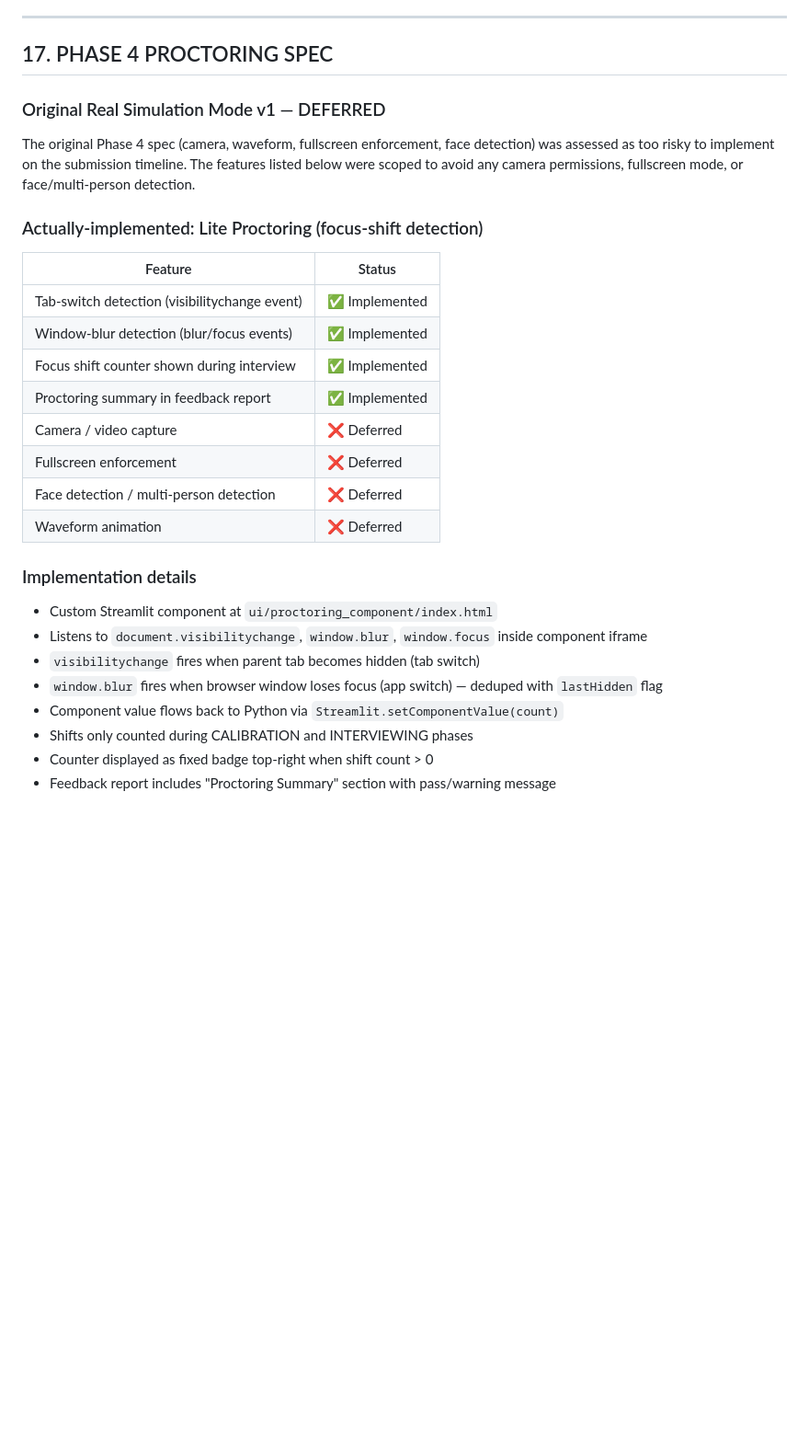
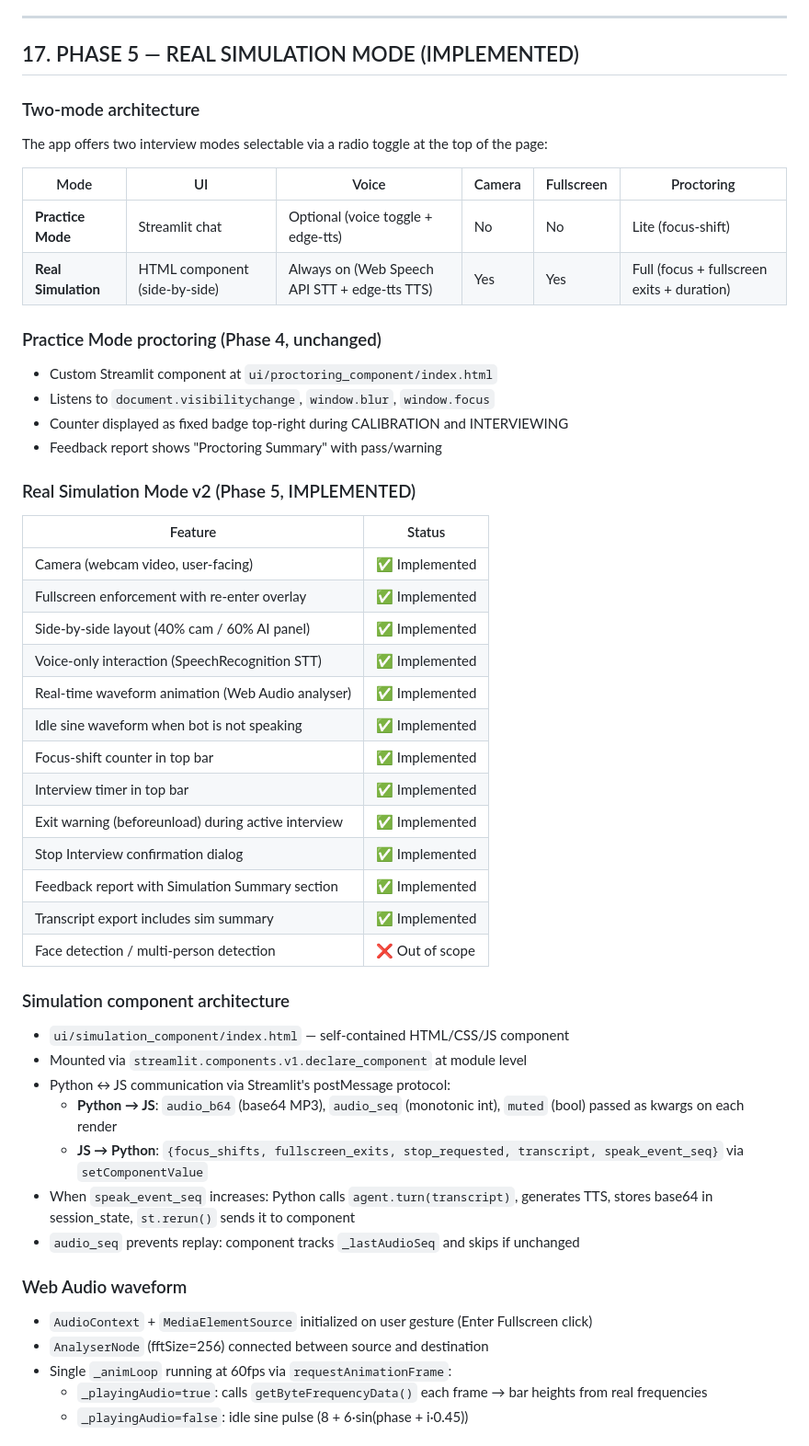
Before and after one commit to Shivam-Shukla0/interview-partner, a Markdown page: CLAUDE.md, the part around one of its changes. Shown at 92% size. Drawn GitHub-style; blank space fills up the shorter version.

Commit message:
docs: document real simulation v2 in claude.md and readme
Update CLAUDE.md section 17 to replace the deferred v1 spec with the
full v2 implementation record: two-mode architecture table, Web Audio
waveform design, voice-only flow, simulation summary in feedback report,
and session-state key reference.

Update README.md key features to lead with the two-mode architecture,
add Real Simulation to the design-decisions table, and document the
simulation component communication pattern in the Architecture section.

```diff
--- a/CLAUDE.md
+++ b/CLAUDE.md
@@ -1044,32 +1044,57 @@ Before submission (morning of 27 April):
 
 ---
 
-## 17. PHASE 4 PROCTORING SPEC
+## 17. PHASE 5 — REAL SIMULATION MODE (IMPLEMENTED)
 
-### Original Real Simulation Mode v1 — DEFERRED
+### Two-mode architecture
 
-The original Phase 4 spec (camera, waveform, fullscreen enforcement, face detection) was assessed as too risky to implement on the submission timeline. The features listed below were scoped to avoid any camera permissions, fullscreen mode, or face/multi-person detection.
+The app offers two interview modes selectable via a radio toggle at the top of the page:
 
-### Actually-implemented: Lite Proctoring (focus-shift detection)
+| Mode | UI | Voice | Camera | Fullscreen | Proctoring |
+|---|---|---|---|---|---|
+| **Practice Mode** | Streamlit chat | Optional (voice toggle + edge-tts) | No | No | Lite (focus-shift) |
+| **Real Simulation** | HTML component (side-by-side) | Always on (Web Speech API STT + edge-tts TTS) | Yes | Yes | Full (focus + fullscreen exits + duration) |
+
+### Practice Mode proctoring (Phase 4, unchanged)
+
+- Custom Streamlit component at `ui/proctoring_component/index.html`
+- Listens to `document.visibilitychange`, `window.blur`, `window.focus`
+- Counter displayed as fixed badge top-right during CALIBRATION and INTERVIEWING
+- Feedback report shows "Proctoring Summary" with pass/warning
+
+### Real Simulation Mode v2 (Phase 5, IMPLEMENTED)
 
 | Feature | Status |
 |---|---|
-| Tab-switch detection (visibilitychange event) | ✅ Implemented |
-| Window-blur detection (blur/focus events) | ✅ Implemented |
-| Focus shift counter shown during interview | ✅ Implemented |
-| Proctoring summary in feedback report | ✅ Implemented |
-| Camera / video capture | ❌ Deferred |
-| Fullscreen enforcement | ❌ Deferred |
-| Face detection / multi-person detection | ❌ Deferred |
-| Waveform animation | ❌ Deferred |
+| Camera (webcam video, user-facing) | ✅ Implemented |
+| Fullscreen enforcement with re-enter overlay | ✅ Implemented |
+| Side-by-side layout (40% cam / 60% AI panel) | ✅ Implemented |
+| Voice-only interaction (SpeechRecognition STT) | ✅ Implemented |
+| Real-time waveform animation (Web Audio analyser) | ✅ Implemented |
+| Idle sine waveform when bot is not speaking | ✅ Implemented |
+| Focus-shift counter in top bar | ✅ Implemented |
+| Interview timer in top bar | ✅ Implemented |
+| Exit warning (beforeunload) during active interview | ✅ Implemented |
+| Stop Interview confirmation dialog | ✅ Implemented |
+| Feedback report with Simulation Summary section | ✅ Implemented |
+| Transcript export includes sim summary | ✅ Implemented |
+| Face detection / multi-person detection | ❌ Out of scope |
 
-### Implementation details
+### Simulation component architecture
 
-- Custom Streamlit component at `ui/proctoring_component/index.html`
-- Listens to `document.visibilitychange`, `window.blur`, `window.focus` inside component iframe
-- `visibilitychange` fires when parent tab becomes hidden (tab switch)
-- `window.blur` fires when browser window loses focus (app switch) — deduped with `lastHidden` flag
-- Component value flows back to Python via `Streamlit.setComponentValue(count)`
-- Shifts only counted during CALIBRATION and INTERVIEWING phases
-- Counter displayed as fixed badge top-right when shift count > 0
-- Feedback report includes "Proctoring Summary" section with pass/warning message
+- `ui/simulation_component/index.html` — self-contained HTML/CSS/JS component
+- Mounted via `streamlit.components.v1.declare_component` at module level
+- Python ↔ JS communication via Streamlit's postMessage protocol:
+  - **Python → JS**: `audio_b64` (base64 MP3), `audio_seq` (monotonic int), `muted` (bool) passed as kwargs on each render
+  - **JS → Python**: `{focus_shifts, fullscreen_exits, stop_requested, transcript, speak_event_seq}` via `setComponentValue`
+- When `speak_event_seq` increases: Python calls `agent.turn(transcript)`, generates TTS, stores base64 in session_state, `st.rerun()` sends it to component
+- `audio_seq` prevents replay: component tracks `_lastAudioSeq` and skips if unchanged
+
+### Web Audio waveform
+
+- `AudioContext` + `MediaElementSource` initialized on user gesture (Enter Fullscreen click)
+- `AnalyserNode` (fftSize=256) connected between source and destination
+- Single `_animLoop` running at 60fps via `requestAnimationFrame`:
+  - `_playingAudio=true`: calls `getByteFrequencyData()` each frame → bar heights from real frequencies
+  - `_playingAudio=false`: idle sine pulse (8 + 6·sin(phase + i·0.45))
+
```
Also changed, not shown: other parts of CLAUDE.md (+30 -1 lines), README.md (+14 -3 lines).
